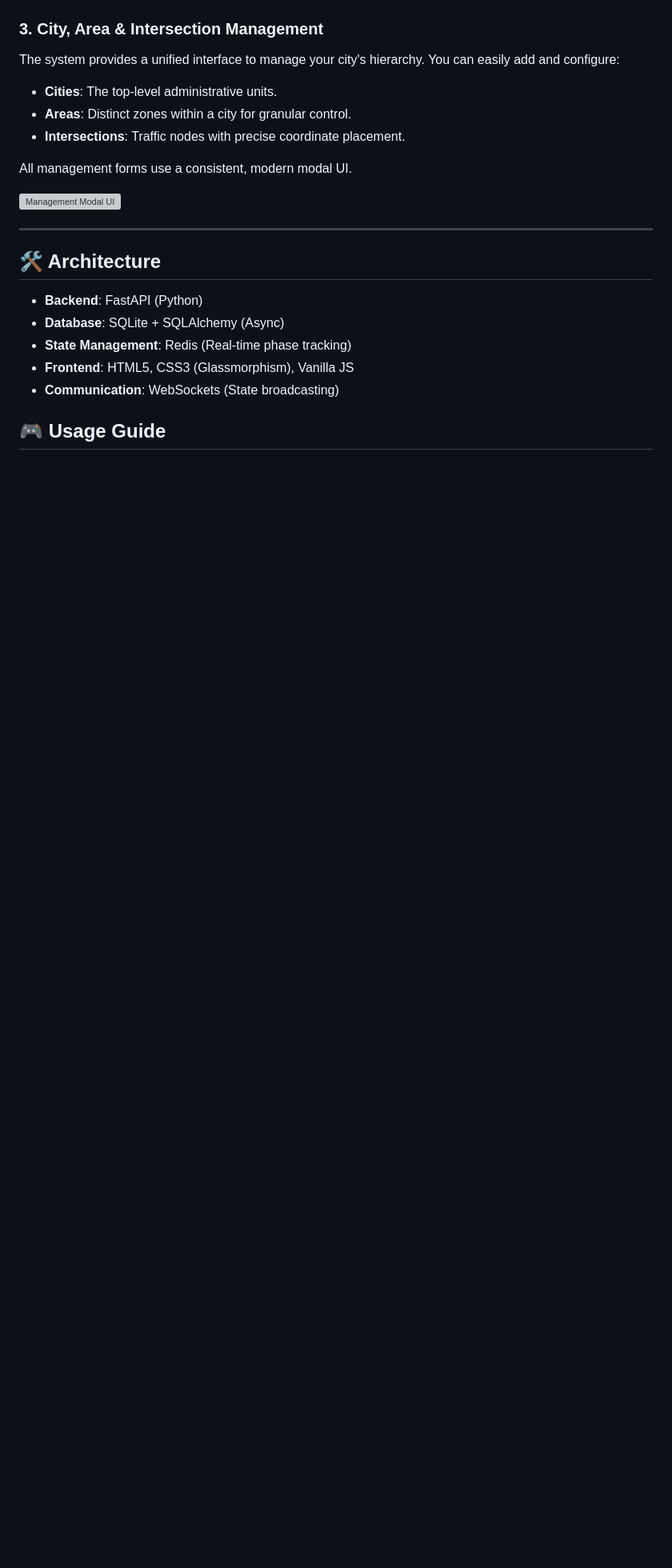
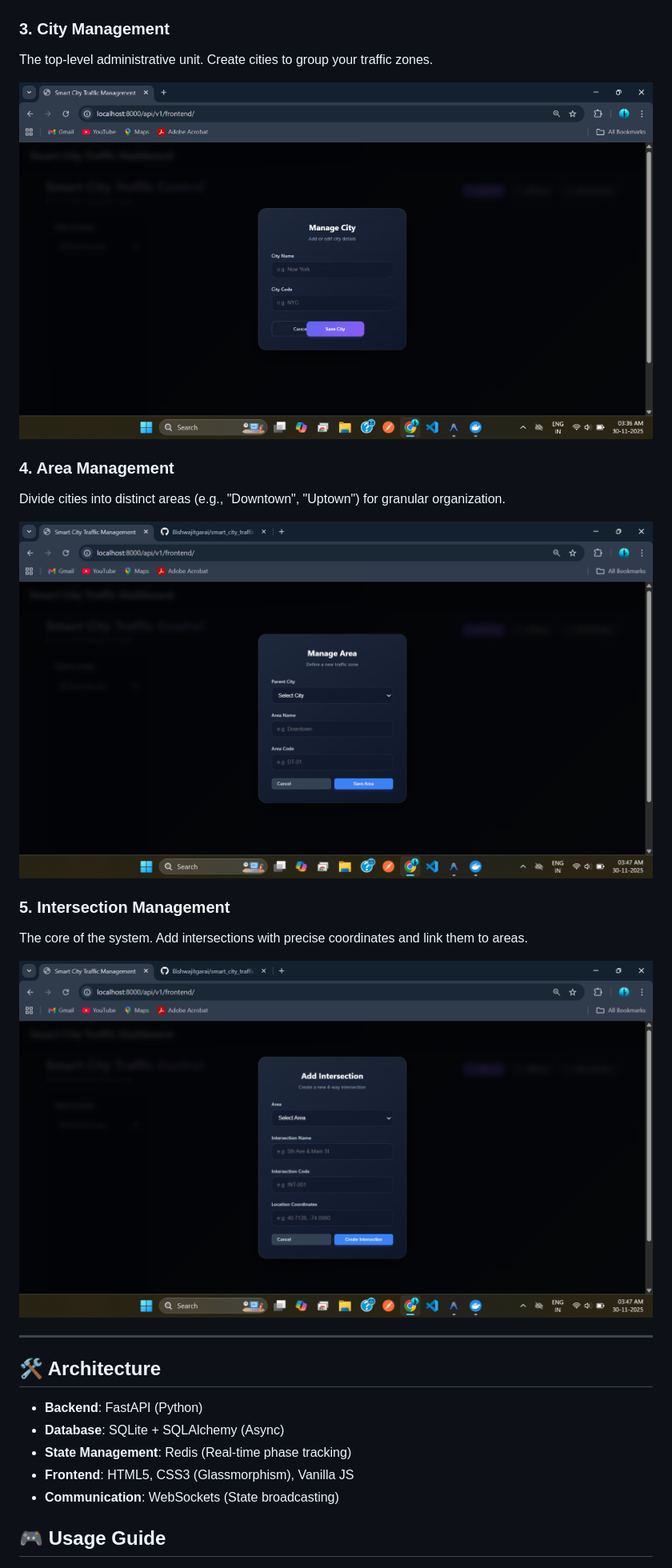
Before and after one commit to Bishwajitgarai/smart_city_traffic_management_system, a Markdown page: README.md, the part around the change. Shown: that part at 80% size. Rendered like a GitHub page; pictures changed too: docs/images/modal_fix.png (added); blank space fills up the shorter version; grey boxes are pictures that could not be loaded.

Commit message:
docs: Refactor README management documentation into separate city, area, and intersection sections, and add `modal_fix.png`.

```diff
--- a/README.md
+++ b/README.md
@@ -50,15 +50,20 @@ Take control of any intersection. The system includes **"Smart Switching"** logi
 
 ![Manual Control](docs/images/manual_control.png)
 
-### 3. City, Area & Intersection Management
-The system provides a unified interface to manage your city's hierarchy. You can easily add and configure:
-- **Cities**: The top-level administrative units.
-- **Areas**: Distinct zones within a city for granular control.
-- **Intersections**: Traffic nodes with precise coordinate placement.
+### 3. City Management
+The top-level administrative unit. Create cities to group your traffic zones.
 
-All management forms use a consistent, modern modal UI.
+![City Management UI](docs/images/modal_fix.png)
 
-![Management Modal UI](docs/images/modal_fix.png)
+### 4. Area Management
+Divide cities into distinct areas (e.g., "Downtown", "Uptown") for granular organization.
+
+![Area Management UI](docs/images/add_area_modal.png)
+
+### 5. Intersection Management
+The core of the system. Add intersections with precise coordinates and link them to areas.
+
+![Intersection Management UI](docs/images/add_Intersection_modal.png)
 
 ---
 
```
